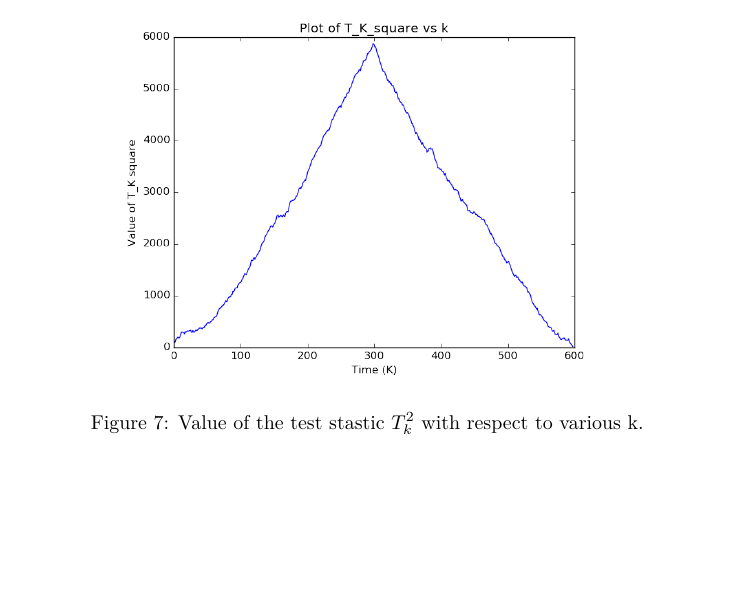
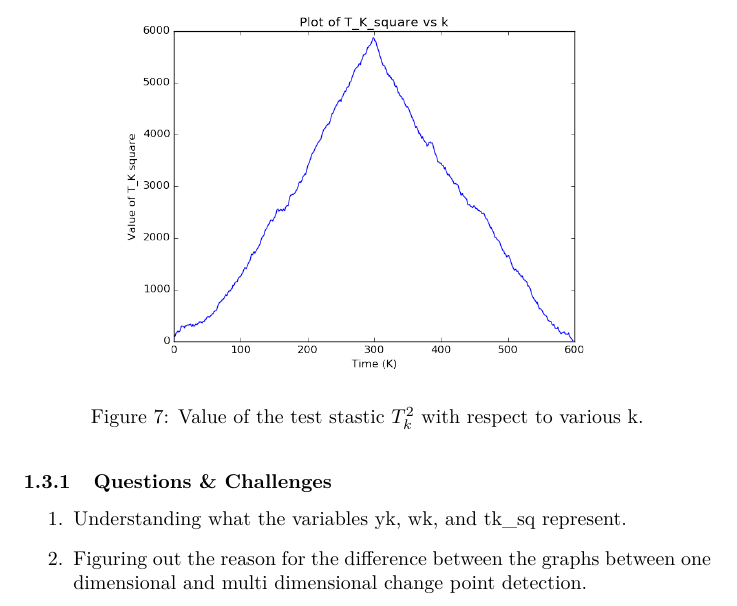
Before and after one commit to algorithmcardboard/Kernel-Based-Approach-for-Change-Point-Detection, a LaTeX document (reports/feb_18.tex): part of page 5 of 5 before the commit and part of page 5 of 6 after it, cut so that both start at the same text, the shorter picture padded with empty space. Compiled offline with pdfLaTeX.

Commit message:
minor changes

```diff
--- a/reports/feb_18.tex
+++ b/reports/feb_18.tex
@@ -107,6 +107,12 @@ We did Several experiments by varying the number of dimension and also the total
   \caption{Value of the test stastic $ T_{k}^{2} $ with respect to various k.\label{fig:rd_tk_sq}}
 \end{figure}
 
+\subsubsection{Questions \& Challenges}
+\begin{enumerate}
+  \item Understanding what the variables yk, wk, and tk\_sq represent.
+  \item Figuring out the reason for the difference between the graphs between one dimensional and multi dimensional change point detection.
+\end{enumerate}
+
 \section{Online Detection}
 
 \bibliographystyle{plain}
```
Also changed, not shown: reports/feb_18.pdf.
